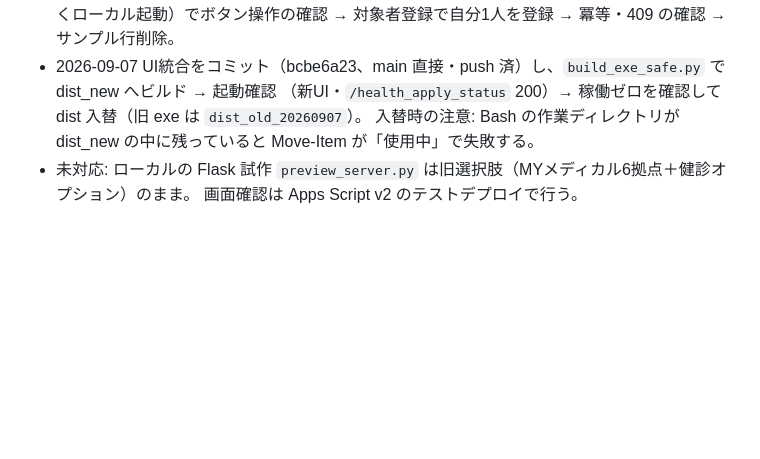
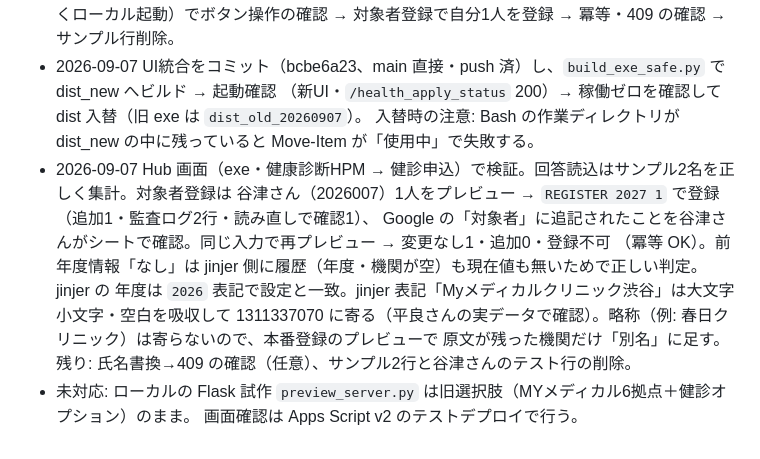
Before and after one commit to Nmhtkanri/kintaicheak, a Markdown page: docs/PLAN_健診申込モード.md, the part around the change. Drawn GitHub-style; blank space fills up the shorter version.

Commit message:
健診申込: 画面からの対象者登録と冪等の検証記録を追記
Co-Authored-By: Claude Fable 5.1 <noreply@anthropic.com>

```diff
--- a/docs/PLAN_健診申込モード.md
+++ b/docs/PLAN_健診申込モード.md
@@ -193,5 +193,12 @@ Hub は `REGISTER_BATCH`・`REGISTER`。Apps Script は `SETUP SEND RESEND FIRST
 - 2026-09-07 UI統合をコミット（bcbe6a23、main 直接・push 済）し、`build_exe_safe.py` で dist_new へビルド → 起動確認
   （新UI・`/health_apply_status` 200）→ 稼働ゼロを確認して dist 入替（旧 exe は `dist_old_20260907`）。
   入替時の注意: Bash の作業ディレクトリが dist_new の中に残っていると Move-Item が「使用中」で失敗する。
+- 2026-09-07 Hub 画面（exe・健康診断HPM → 健診申込）で検証。回答読込はサンプル2名を正しく集計。対象者登録は
+  谷津さん（2026007）1人をプレビュー → `REGISTER 2027 1` で登録（追加1・監査ログ2行・読み直しで確認1）、
+  Google の「対象者」に追記されたことを谷津さんがシートで確認。同じ入力で再プレビュー → 変更なし1・追加0・登録不可
+  （冪等 OK）。前年度情報「なし」は jinjer 側に履歴（年度・機関が空）も現在値も無いためで正しい判定。jinjer の
+  年度は `2026` 表記で設定と一致。jinjer 表記「Myメディカルクリニック渋谷」は大文字小文字・空白を吸収して
+  1311337070 に寄る（平良さんの実データで確認）。略称（例: 春日クリニック）は寄らないので、本番登録のプレビューで
+  原文が残った機関だけ「別名」に足す。残り: 氏名書換→409 の確認（任意）、サンプル2行と谷津さんのテスト行の削除。
 - 未対応: ローカルの Flask 試作 `preview_server.py` は旧選択肢（MYメディカル6拠点＋健診オプション）のまま。
   画面確認は Apps Script v2 のテストデプロイで行う。
```
